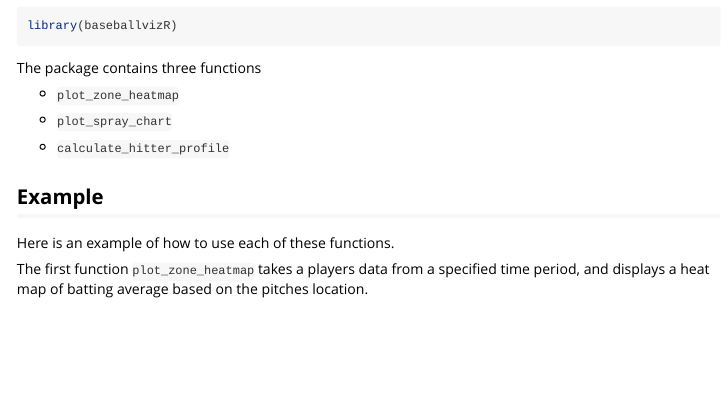
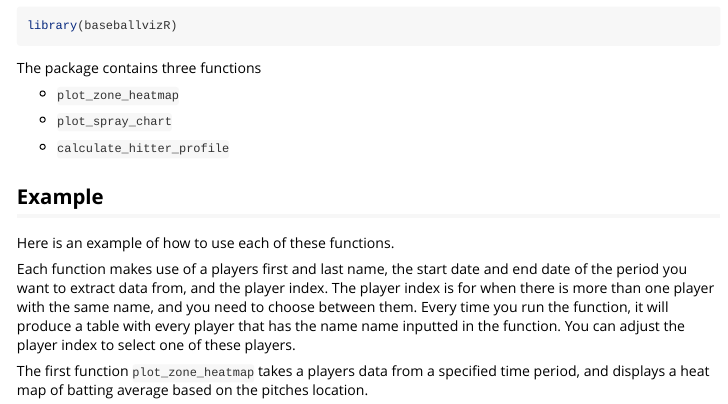
Before and after one commit to willzatkowski/baseballvizR, an R Markdown document (vignettes/intro-to-baseballvizR.Rmd): the page in a window 1100 px wide, from 310 px down. Rendered offline with R 4.5, knitr and Pandoc, with nearby package versions; some code elsewhere in the file could not run offline.

Commit message:
updated vignette

````diff
--- a/vignettes/intro-to-baseballvizR.Rmd
+++ b/vignettes/intro-to-baseballvizR.Rmd
@@ -42,6 +42,8 @@ The package contains three functions
 
 Here is an example of how to use each of these functions.
 
+Each function makes use of a players first and last name, the start date and end date of the period you want to extract data from, and the player index. The player index is for when there is more than one player with the same name, and you need to choose between them. Every time you run the function, it will produce a table with every player that has the name name inputted in the function. You can adjust the player index to select one of these players.
+
 The first function `plot_zone_heatmap` takes a players data from a specified time period, and displays a heat map of batting average based on the pitches location.
 
 ```{r}
````
